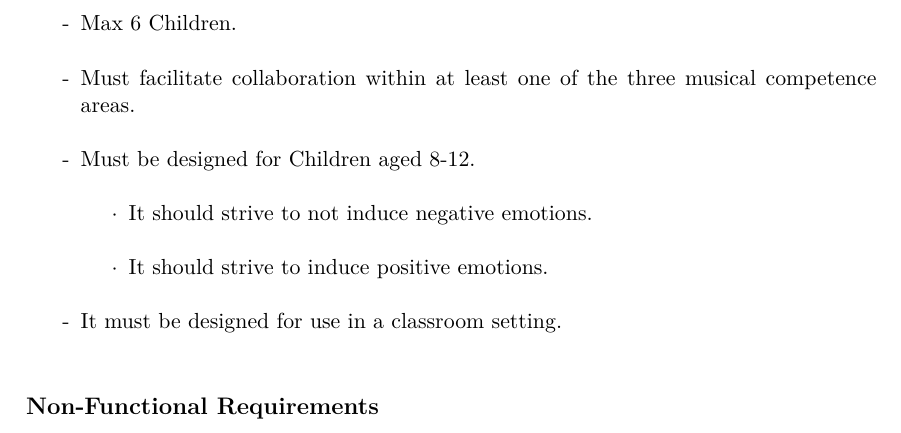
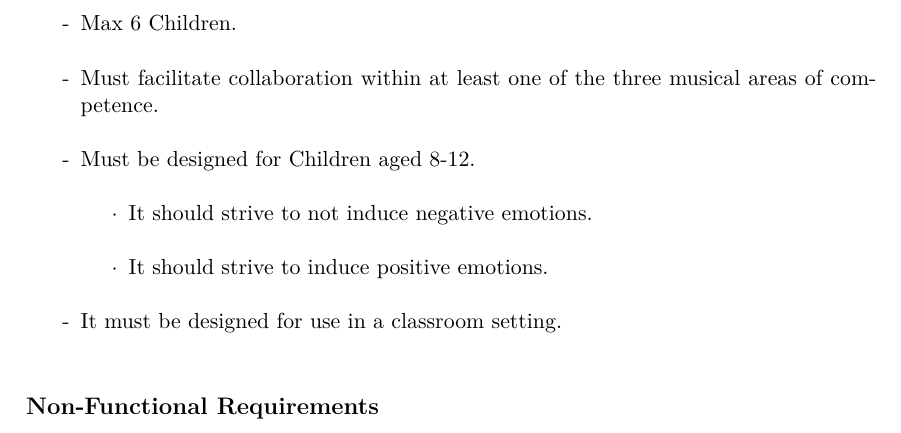
Before and after one commit to totalfreak/medialogyp4, a LaTeX thesis (Main.tex, which reads include/Analyse.tex): part of page 25 of 34, cut so that both start at the same text. Compiled offline with pdfLaTeX.

Commit message:
Danglish

```diff
--- a/include/Analyse.tex
+++ b/include/Analyse.tex
@@ -433,7 +433,7 @@ Two person synthesizer for kids, no apparent learning outcome, but seems fun to
 		\begin{itemize}
 			\item[-] Min 2 Children.\\
 			\item[-] Max 6 Children.\\
-			\item[-] Must facilitate collaboration within at least one of the three musical competence areas.\\
+			\item[-] Must facilitate collaboration within at least one of the three musical areas of competence.\\
 			\item[-] Must be designed for Children aged 8-12.\\
 			\begin{itemize}
 				\item[$\cdot$] It should strive to not induce  negative emotions.\\
```
